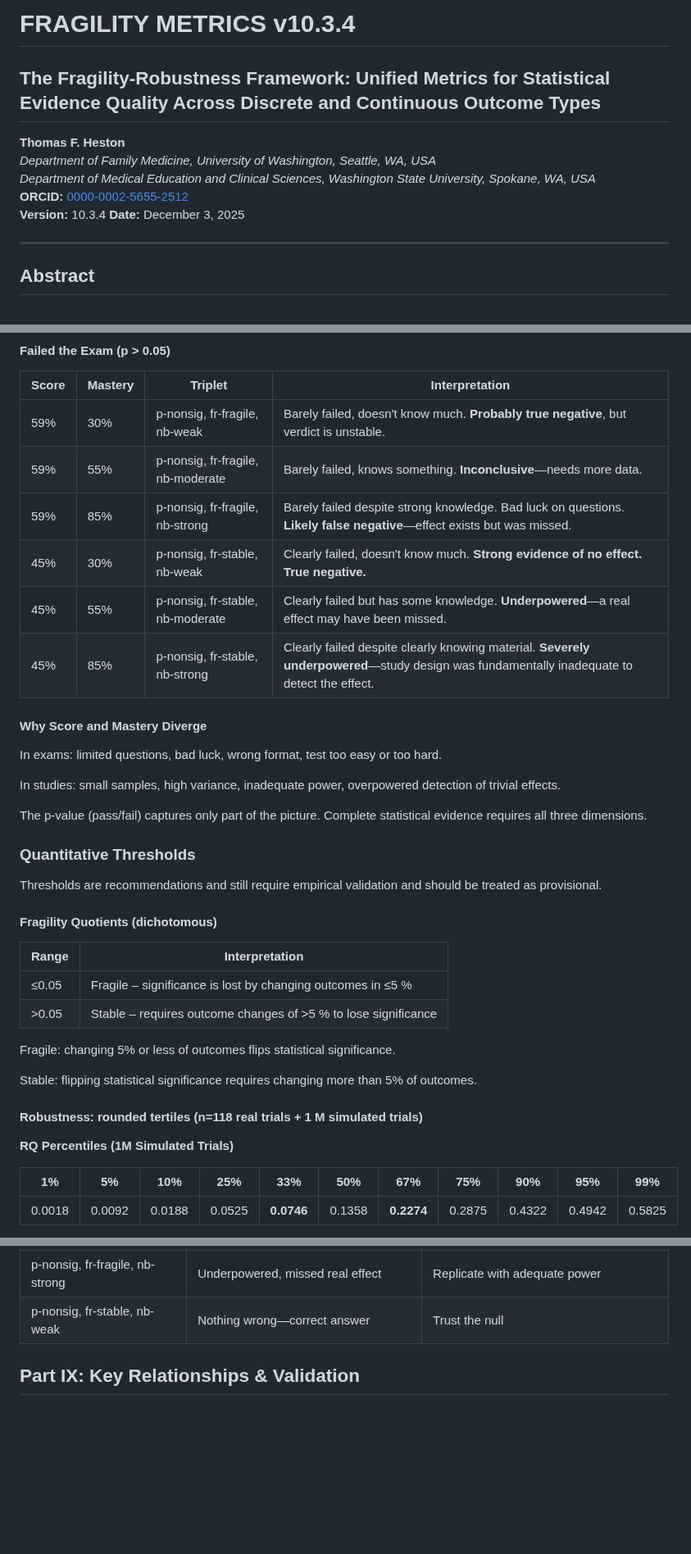
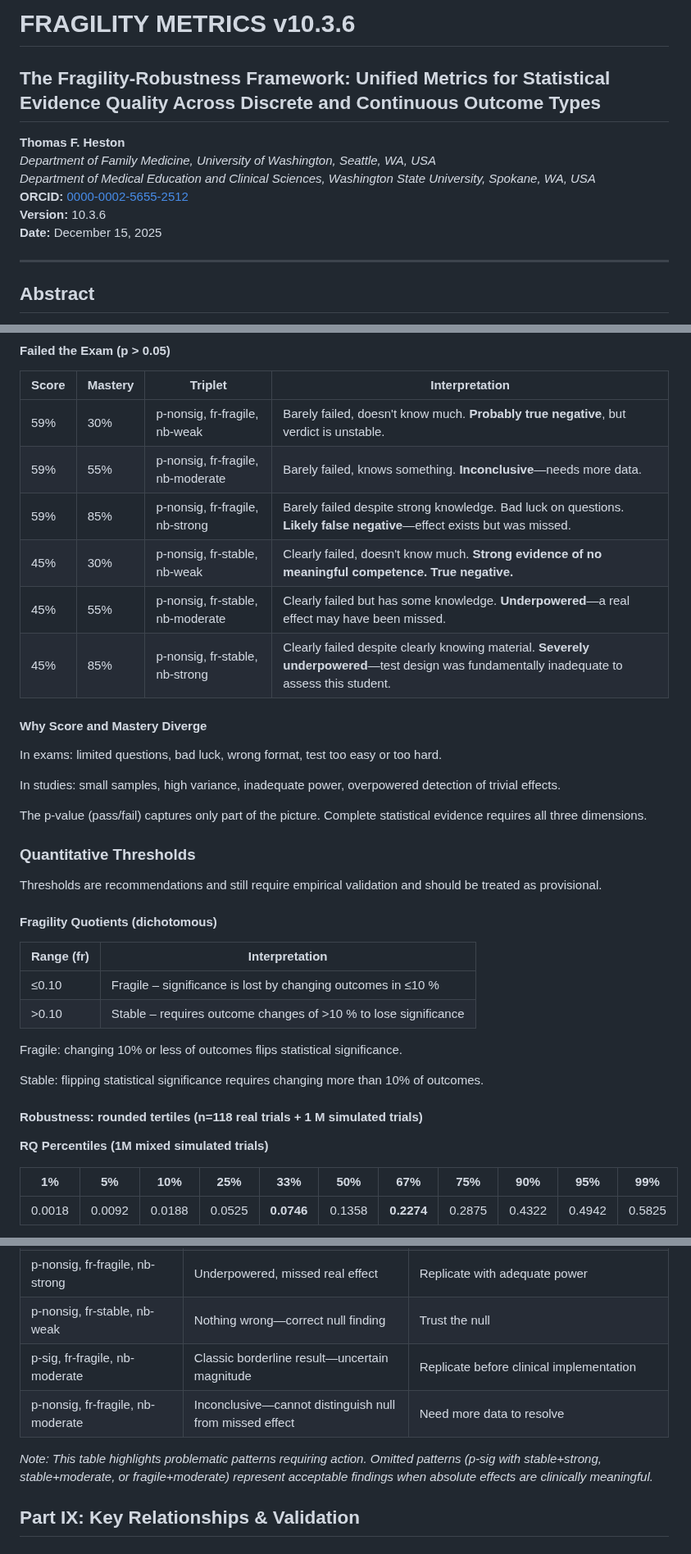
Before and after one commit to tomheston/fragility-metrics, a Markdown page: FRAGILITY_METRICS.md, 3 parts joined by grey strips. Shown at 82% size. Drawn GitHub-style; blank space fills up the shorter version.

```diff
--- a/FRAGILITY_METRICS.md
+++ b/FRAGILITY_METRICS.md
@@ -1,12 +1,12 @@
-# FRAGILITY METRICS v10.3.4
+# FRAGILITY METRICS v10.3.6
 
 ## The Fragility-Robustness Framework: Unified Metrics for Statistical Evidence Quality Across Discrete and Continuous Outcome Types
 **Thomas F. Heston**
 *Department of Family Medicine, University of Washington, Seattle, WA, USA*
 *Department of Medical Education and Clinical Sciences, Washington State University, Spokane, WA, USA*
 **ORCID:** [0000-0002-5655-2512](https://orcid.org/0000-0002-5655-2512)
-**Version:** 10.3.4
-**Date:** December 3, 2025
+**Version:** 10.3.6
+**Date:** December 15, 2025
 
 ---
 
@@ -714,9 +713,9 @@ These can diverge. A knowledgeable student can score poorly (bad luck on questio
 | 59% | 30% | p-nonsig, fr-fragile, nb-weak | Barely failed, doesn't know much. **Probably true negative**, but verdict is unstable. |
 | 59% | 55% | p-nonsig, fr-fragile, nb-moderate | Barely failed, knows something. **Inconclusive**—needs more data. |
 | 59% | 85% | p-nonsig, fr-fragile, nb-strong | Barely failed despite strong knowledge. Bad luck on questions. **Likely false negative**—effect exists but was missed. |
-| 45% | 30% | p-nonsig, fr-stable, nb-weak | Clearly failed, doesn't know much. **Strong evidence of no effect. True negative.** |
+| 45% | 30% | p-nonsig, fr-stable, nb-weak | Clearly failed, doesn't know much. **Strong evidence of no meaningful competence. True negative.** |
 | 45% | 55% | p-nonsig, fr-stable, nb-moderate | Clearly failed but has some knowledge. **Underpowered**—a real effect may have been missed. |
-| 45% | 85% | p-nonsig, fr-stable, nb-strong | Clearly failed despite clearly knowing material. **Severely underpowered**—study design was fundamentally inadequate to detect the effect. |
+| 45% | 85% | p-nonsig, fr-stable, nb-strong | Clearly failed despite clearly knowing material. **Severely underpowered**—test design was fundamentally inadequate to assess this student. |
 
 #### Why Score and Mastery Diverge
 
@@ -732,18 +731,18 @@ Thresholds are recommendations and still require empirical validation and should
 
 #### Fragility Quotients (dichotomous)
 
-| Range     | Interpretation    |
+| Range (fr) | Interpretation    |
 | --------- | ----------------- |
-| ≤0.05     | Fragile – significance is lost by changing outcomes in ≤5 %  |
-| >0.05 | Stable – requires outcome changes of >5 % to lose significance|
+| ≤0.10     | Fragile – significance is lost by changing outcomes in ≤10 %  |
+| >0.10 | Stable – requires outcome changes of >10 % to lose significance|
 
-Fragile: changing 5% or less of outcomes flips statistical significance.
+Fragile: changing 10% or less of outcomes flips statistical significance.
 
-Stable:  flipping statistical significance requires changing more than 5% of outcomes.
+Stable:  flipping statistical significance requires changing more than 10% of outcomes.
 
 #### Robustness: rounded tertiles (n=118 real trials + 1 M simulated trials)
 
-**RQ Percentiles (1M Simulated Trials)**
+**RQ Percentiles (1M mixed simulated trials)**
 
 |    1% | 5% | 10% |   25% |   33% |   50% |   67% |   75% |   90% |   95% |   99% |
 |----|---|---|----|-----|-----|-----|----|----|-----|-----|
@@ -795,6 +802,10 @@ Strong robustness (far from null):   RQ >  0.227
 | p-nonsig, fr-stable, nb-strong | Severely underpowered despite real effect | Redesign with proper power calculation |
 | p-nonsig, fr-fragile, nb-strong | Underpowered, missed real effect | Replicate with adequate power |
-| p-nonsig, fr-stable, nb-weak | Nothing wrong—correct answer | Trust the null |
+| p-nonsig, fr-stable, nb-weak | Nothing wrong—correct null finding | Trust the null |
+| p-sig, fr-fragile, nb-moderate | Classic borderline result—uncertain magnitude | Replicate before clinical implementation |
+| p-nonsig, fr-fragile, nb-moderate | Inconclusive—cannot distinguish null from missed effect | Need more data to resolve |
+
+*Note: This table highlights problematic patterns requiring action. Omitted patterns (p-sig with stable+strong, stable+moderate, or fragile+moderate) represent acceptable findings when absolute effects are clinically meaningful.*
 
 ## Part IX: Key Relationships & Validation
 
```
Also changed, not shown: other parts of FRAGILITY_METRICS.md (+37 -24 lines).
